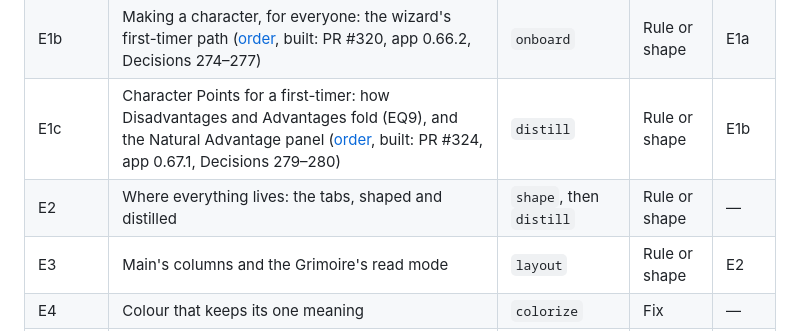
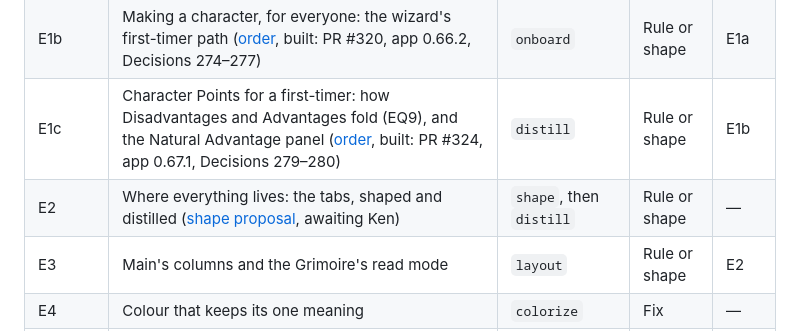
Before and after one commit to kazamuki/Shadows-Character-Sheet, a Markdown page: docs/plans/finding-things-on-the-sheet.md, the part around the change. Drawn GitHub-style.

Commit message:
docs(plans): E2's first half, the shape proposal (seven tabs, one home each), awaiting Ken
Co-Authored-By: Claude Opus 5.5 <noreply@anthropic.com>

```diff
--- a/docs/plans/finding-things-on-the-sheet.md
+++ b/docs/plans/finding-things-on-the-sheet.md
@@ -64,7 +64,7 @@ all correct, but it takes knowing the sheet to find it:
 | E1a | Opening an older file: an owed choice as one line, the load notice in plain words ([order](finding-things-on-the-sheet/E1a-opening-an-older-file.md), built: PR #317, app 0.66.1, Decision 273) | `onboard`, then `clarify` | Rule or shape | — |
 | E1b | Making a character, for everyone: the wizard's first-timer path ([order](finding-things-on-the-sheet/E1b-making-a-character.md), built: PR #320, app 0.66.2, Decisions 274–277) | `onboard` | Rule or shape | E1a |
 | E1c | Character Points for a first-timer: how Disadvantages and Advantages fold (EQ9), and the Natural Advantage panel ([order](finding-things-on-the-sheet/E1c-character-points.md), built: PR #324, app 0.67.1, Decisions 279–280) | `distill` | Rule or shape | E1b |
-| E2 | Where everything lives: the tabs, shaped and distilled | `shape`, then `distill` | Rule or shape | — |
+| E2 | Where everything lives: the tabs, shaped and distilled ([shape proposal](finding-things-on-the-sheet/E2-where-everything-lives.md), awaiting Ken) | `shape`, then `distill` | Rule or shape | — |
 | E3 | Main's columns and the Grimoire's read mode | `layout` | Rule or shape | E2 |
 | E4 | Colour that keeps its one meaning | `colorize` | Fix | — |
 | E5 | The words: intros, placeholders, the `?` modifiers | `clarify` | Fix | E2 |
```
Also changed, not shown: 1 other file.
